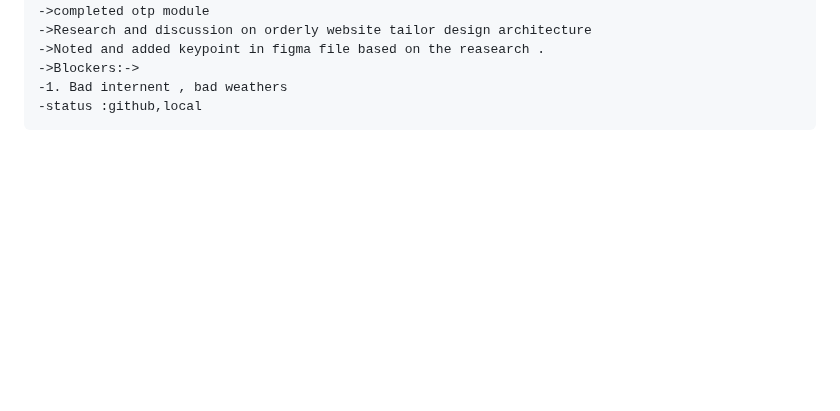
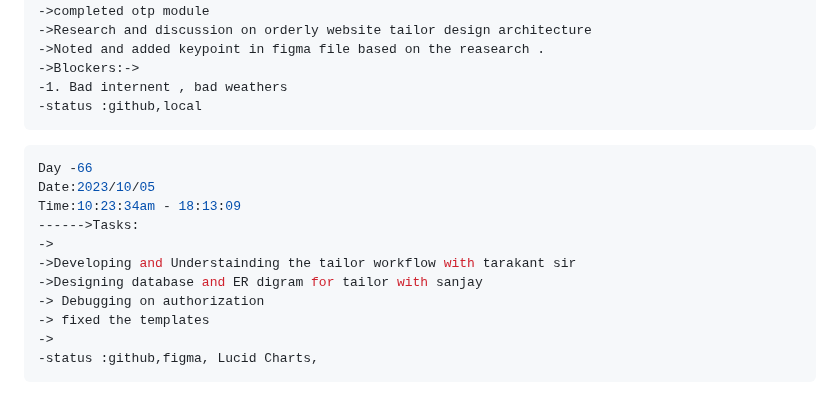
Before and after one commit to krishbale/Chat-Apps-Encryption-Webhooks, a Markdown page: log.md, the part around the change. Drawn GitHub-style; blank space fills up the shorter version.

Commit message:
updating log

````diff
--- a/log.md
+++ b/log.md
@@ -891,3 +891,16 @@ Completed task as assigned on Tailor Up
 -1. Bad internent , bad weathers
 -status :github,local
 ```
+```ts
+Day -66
+Date:2023/10/05
+Time:10:23:34am - 18:13:09
+------>Tasks:
+->
+->Developing and Understainding the tailor workflow with tarakant sir
+->Designing database and ER digram for tailor with sanjay
+-> Debugging on authorization
+-> fixed the templates
+->
+-status :github,figma, Lucid Charts,
+```
````
